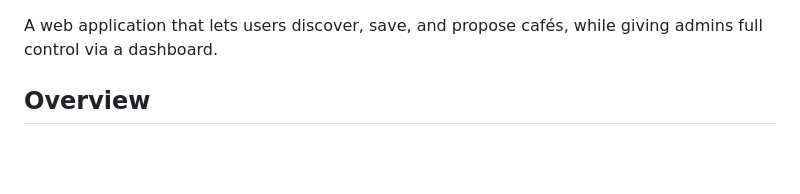
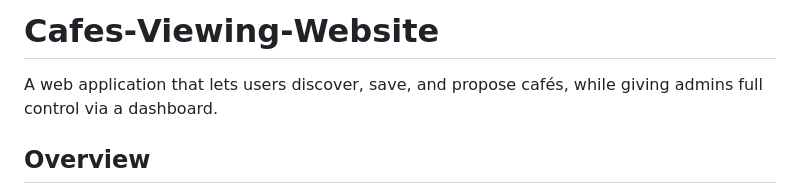
Before and after one commit to Tea314/Cafes-Viewing-Website, a Markdown page: README.md, the part around the change. GitHub-like rendering; blank space fills up the shorter version.

```diff
--- a/README.md
+++ b/README.md
@@ -1,4 +1,4 @@
-
+# Cafes‑Viewing‑Website
 
 A web application that lets users discover, save, and propose cafés, while giving admins full control via a dashboard.
 
```
